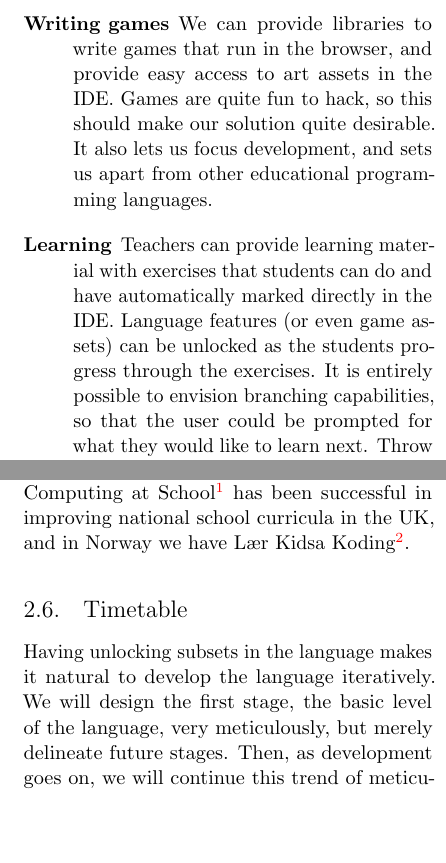
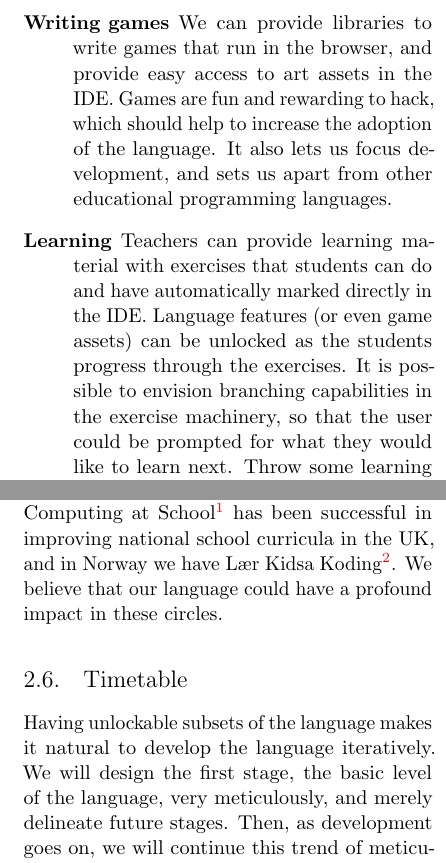
Before and after one commit to plaimi/froskell-idea, a LaTeX paper (paper.tex, which reads txt/details.tex): two parts of the columns of pages 3 and 4 of 7, joined at a grey line, cut so that both start at the same text, the shorter picture padded with empty space. Compiled offline with pdfLaTeX.

Commit message:
Fix minor language (etc) issues in details
Signed-off-by: Olle Fredriksson <olle@plaimi.net>

```diff
--- a/txt/details.tex
+++ b/txt/details.tex
@@ -38,18 +38,18 @@ learn or just make programming exciting:
     classmates.
   \item[Writing games]
     We can provide libraries to write games that run in the browser, and
-    provide easy access to art assets in the IDE. Games are quite fun to hack,
-    so this should make our solution quite desirable. It also lets us focus
-    development, and sets us apart from other educational programming
-    languages.
+    provide easy access to art assets in the IDE. Games are fun and rewarding
+    to hack, which should help to increase the adoption of the language. It
+    also lets us focus development, and sets us apart from other educational
+    programming languages.
   \item[Learning]
     Teachers can provide learning material with exercises that students can do
     and have automatically marked directly in the IDE. Language features (or
     even game assets) can be unlocked as the students progress through the
-    exercises. It is entirely possible to envision branching capabilities, so
-    that the user could be prompted for what they would like to learn next.
-    Throw some learning analytics at this baby, and we have informed
-    suggestions as to what to learn next as well.
+    exercises. It is possible to envision branching capabilities in the
+    exercise machinery, so that the user could be prompted for what they would
+    like to learn next.  Throw some learning analytics at this baby, and we
+    have informed suggestions as to what to learn next as well.
 \end{description}
 
 \subsection{Academic use}
@@ -116,12 +117,13 @@ tools. Others never make it to an enlightened state at all. Society at large
 is starting to take this seriously. Computing at
 School\footnote{\url{http://www.computingatschool.org.uk/}} has been
 successful in improving national school curricula in the UK, and in Norway we
-have Lær Kidsa Koding\footnote{\url{http://www.kidsakoder.no/}}.
+have Lær Kidsa Koding\footnote{\url{http://www.kidsakoder.no/}}. We believe
+that our language could have a profound impact in these circles.
 
 \subsection{Timetable}
-Having unlocking subsets in the language makes it natural to develop the
+Having unlockable subsets of the language makes it natural to develop the
 language iteratively. We will design the first stage, the basic level of the
-language, very meticulously, but merely delineate future stages. Then, as
+language, very meticulously, and merely delineate future stages. Then, as
 development goes on, we will continue this trend of meticulousness for
 short-term goals, and nice academic hand-waving of the future. It's nice our
 degrees weren't for naught.
```
Also changed, not shown: txt/details.tex (13 more changed lines).
